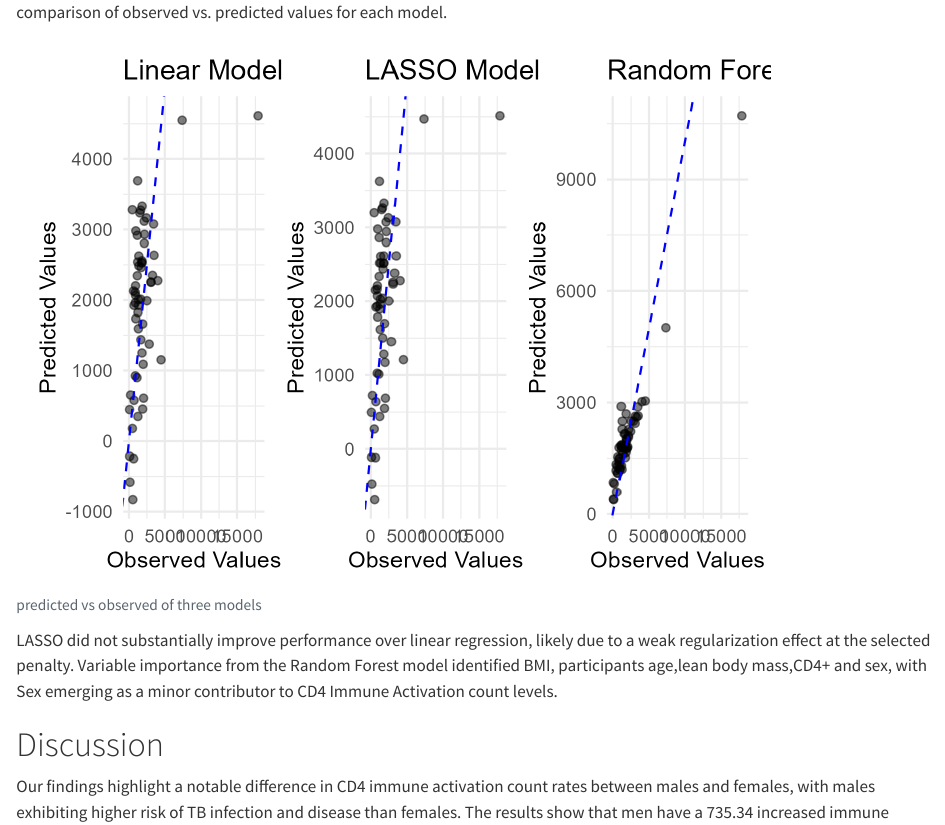
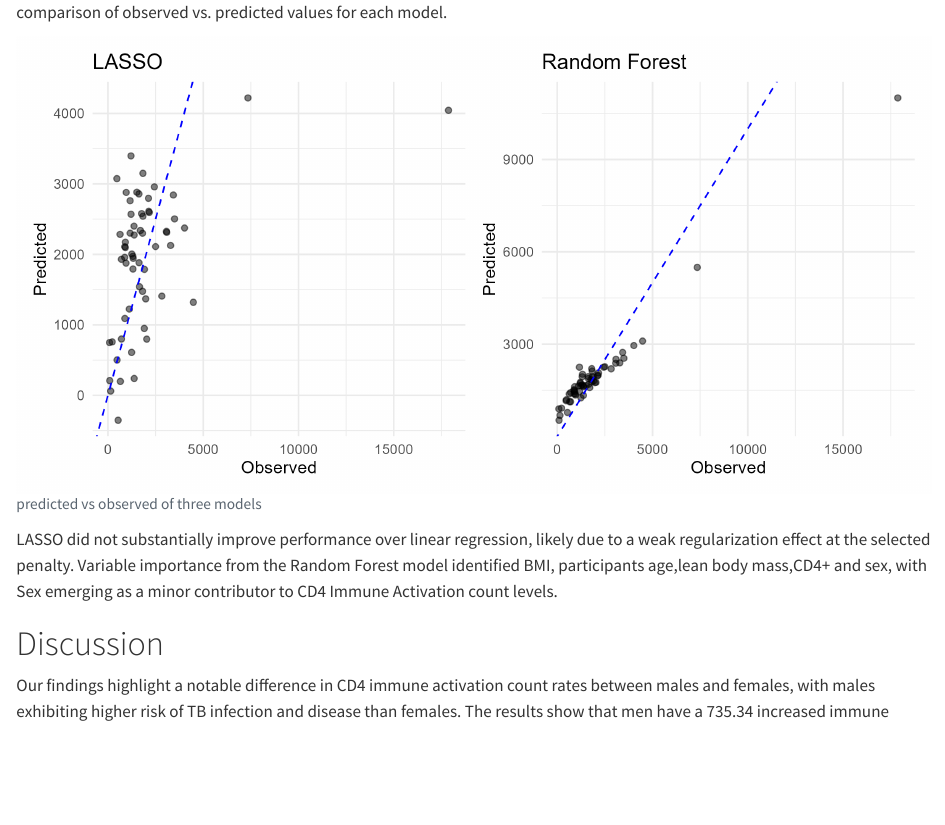
Before and after one commit to Doreen-code/KALEMBE-MADA-project, a Quarto document (products/manuscript/Manuscript.qmd): the page in a window 1100 px wide, from 9250 px down. Rendered offline with R 4.5, knitr and Pandoc in place of Quarto, with nearby package versions; drawn as R Markdown's standard HTML page in place of the format the file asks for; long lines of code are wrapped.

Commit message:
commit to the changes in the files

````diff
--- a/products/manuscript/Manuscript.qmd
+++ b/products/manuscript/Manuscript.qmd
@@ -242,7 +242,7 @@ We finally considered using ML algorithm to fit our data. The Random Forest mode
 #| label: model-1
 #| fig-cap: "predicted vs observed of three models"
 #| echo: FALSE
-knitr::include_graphics(here("results","figures","predVSobs.png"))
+knitr::include_graphics(here("results","figures","Predicted_vs_observed.png"))
 ```
 LASSO did not substantially improve performance over linear regression, likely due to a weak regularization effect at the selected penalty. Variable importance from the Random Forest model identified BMI, participants age,lean body mass,CD4+ and sex, with Sex emerging as a minor contributor to CD4 Immune Activation count levels.
 
````
Also changed, not shown: 1 other file.
